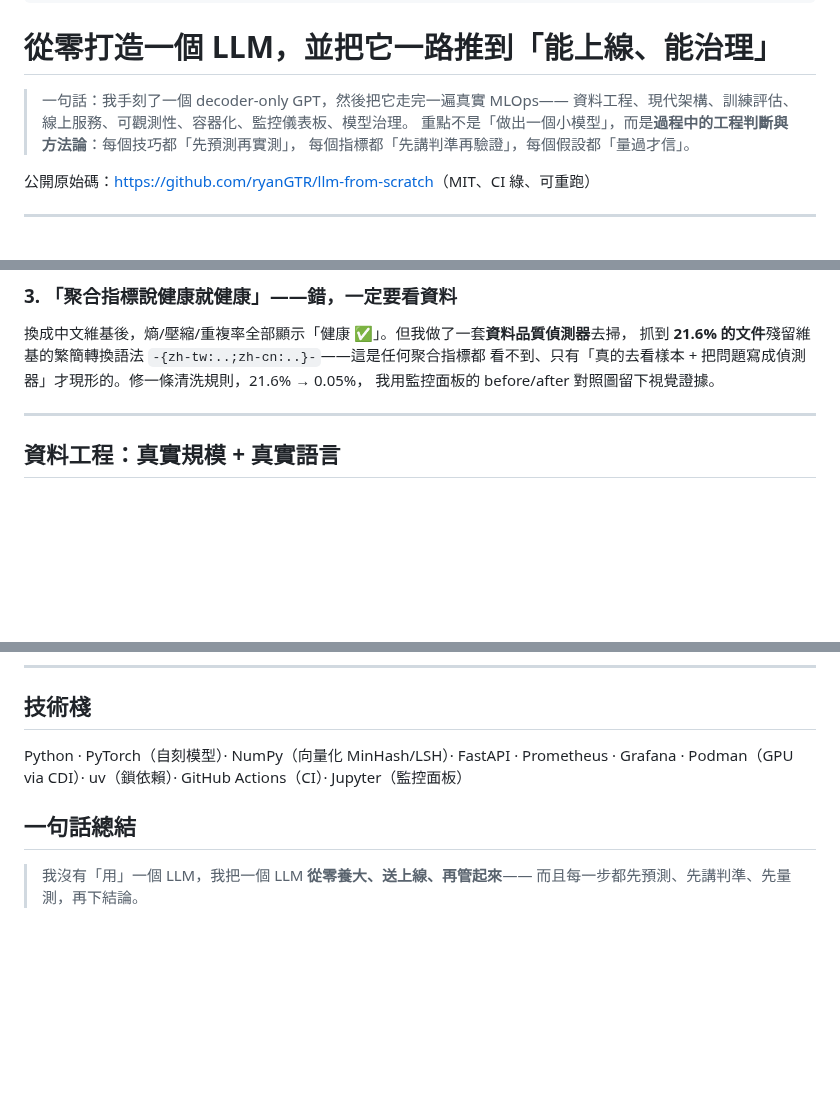
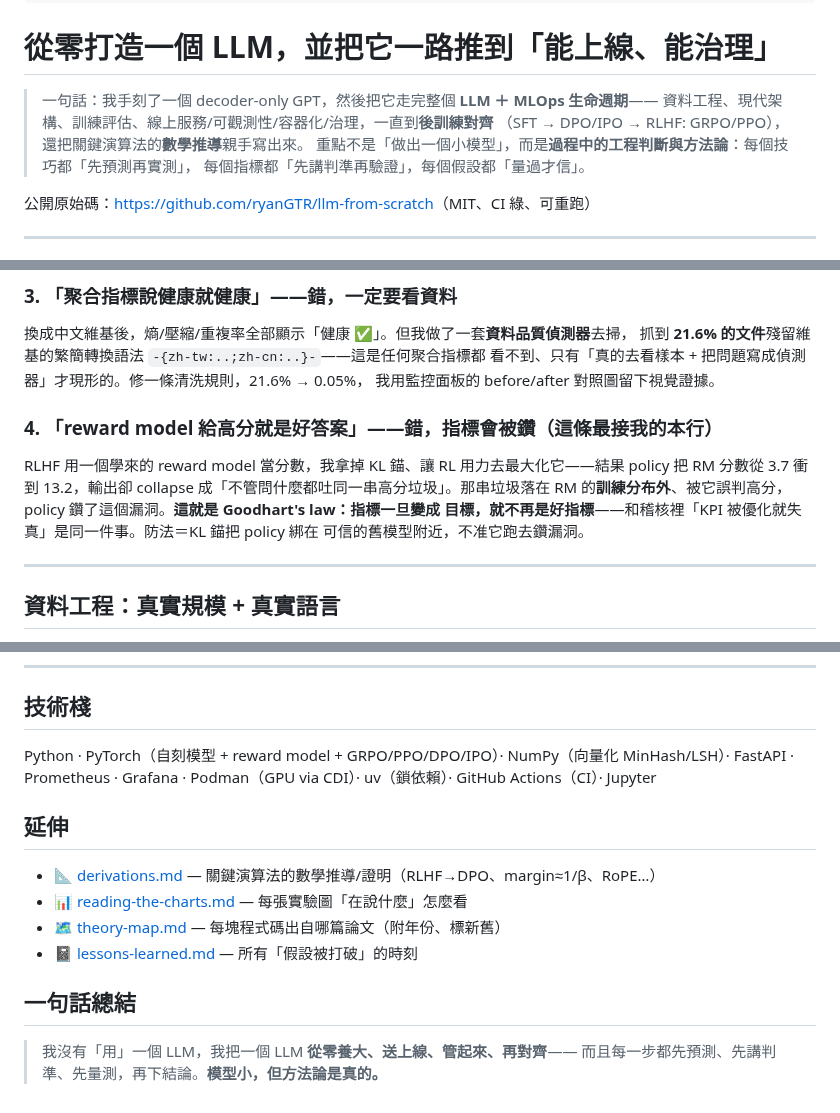
Before and after one commit to ryanGTR/llm-from-scratch, a Markdown page: docs/case-study.md, 3 parts joined by grey strips. Rendered like a GitHub page; blank space fills up the shorter version.

```diff
--- a/docs/case-study.md
+++ b/docs/case-study.md
@@ -7,8 +7,9 @@ tags: [llm, mlops, data-engineering, model-governance, case-study]
 
 # 從零打造一個 LLM，並把它一路推到「能上線、能治理」
 
-> 一句話：我手刻了一個 decoder-only GPT，然後把它走完一遍真實 MLOps——
-> 資料工程、現代架構、訓練評估、線上服務、可觀測性、容器化、監控儀表板、模型治理。
+> 一句話：我手刻了一個 decoder-only GPT，然後把它走完整個 **LLM ＋ MLOps 生命週期**——
+> 資料工程、現代架構、訓練評估、線上服務/可觀測性/容器化/治理，一直到**後訓練對齊**
+> （SFT → DPO/IPO → RLHF: GRPO/PPO），還把關鍵演算法的**數學推導**親手寫出來。
 > 重點不是「做出一個小模型」，而是**過程中的工程判斷與方法論**：每個技巧都「先預測再實測」，
 > 每個指標都「先講判準再驗證」，每個假設都「量過才信」。
 
@@ -60,6 +63,13 @@ KV-cache 在 CPU 長生成快 2.2×，但在我的 **GPU + 小模型 + 短生成
 抓到 **21.6% 的文件**殘留維基的繁簡轉換語法 `-{zh-tw:..;zh-cn:..}-`——這是任何聚合指標都
 看不到、只有「真的去看樣本 + 把問題寫成偵測器」才現形的。修一條清洗規則，21.6% → 0.05%，
 我用監控面板的 before/after 對照圖留下視覺證據。
+
+### 4. 「reward model 給高分就是好答案」——錯，指標會被鑽（這條最接我的本行）
+RLHF 用一個學來的 reward model 當分數，我拿掉 KL 錨、讓 RL 用力去最大化它——結果 policy
+把 RM 分數從 3.7 衝到 13.2，輸出卻 collapse 成「不管問什麼都吐同一串高分垃圾」。那串垃圾落在
+RM 的**訓練分布外**、被它誤判高分，policy 鑽了這個漏洞。**這就是 Goodhart's law：指標一旦變成
+目標，就不再是好指標**——和稽核裡「KPI 被優化就失真」是同一件事。防法＝KL 錨把 policy 綁在
+可信的舊模型附近，不准它跑去鑽漏洞。
 
 ---
 
@@ -149,10 +159,17 @@ KV-cache 在 CPU 長生成快 2.2×，但在我的 **GPU + 小模型 + 短生成
 
 ## 技術棧
 
-Python · PyTorch（自刻模型）· NumPy（向量化 MinHash/LSH）· FastAPI · Prometheus · Grafana ·
-Podman（GPU via CDI）· uv（鎖依賴）· GitHub Actions（CI）· Jupyter（監控面板）
+Python · PyTorch（自刻模型 + reward model + GRPO/PPO/DPO/IPO）· NumPy（向量化 MinHash/LSH）·
+FastAPI · Prometheus · Grafana · Podman（GPU via CDI）· uv（鎖依賴）· GitHub Actions（CI）· Jupyter
+
+## 延伸
+
+- 📐 [derivations.md](derivations.md) — 關鍵演算法的數學推導/證明（RLHF→DPO、margin≈1/β、RoPE…）
+- 📊 [reading-the-charts.md](reading-the-charts.md) — 每張實驗圖「在說什麼」怎麼看
+- 🗺️ [theory-map.md](theory-map.md) — 每塊程式碼出自哪篇論文（附年份、標新舊）
+- 📓 [lessons-learned.md](lessons-learned.md) — 所有「假設被打破」的時刻
 
 ## 一句話總結
 
-> 我沒有「用」一個 LLM，我把一個 LLM **從零養大、送上線、再管起來**——
-> 而且每一步都先預測、先講判準、先量測，再下結論。
+> 我沒有「用」一個 LLM，我把一個 LLM **從零養大、送上線、管起來、再對齊**——
+> 而且每一步都先預測、先講判準、先量測，再下結論。**模型小，但方法論是真的。**
```
Also changed, not shown: other parts of docs/case-study.md (+4 -2 lines), README.md (+15 -8 lines).
